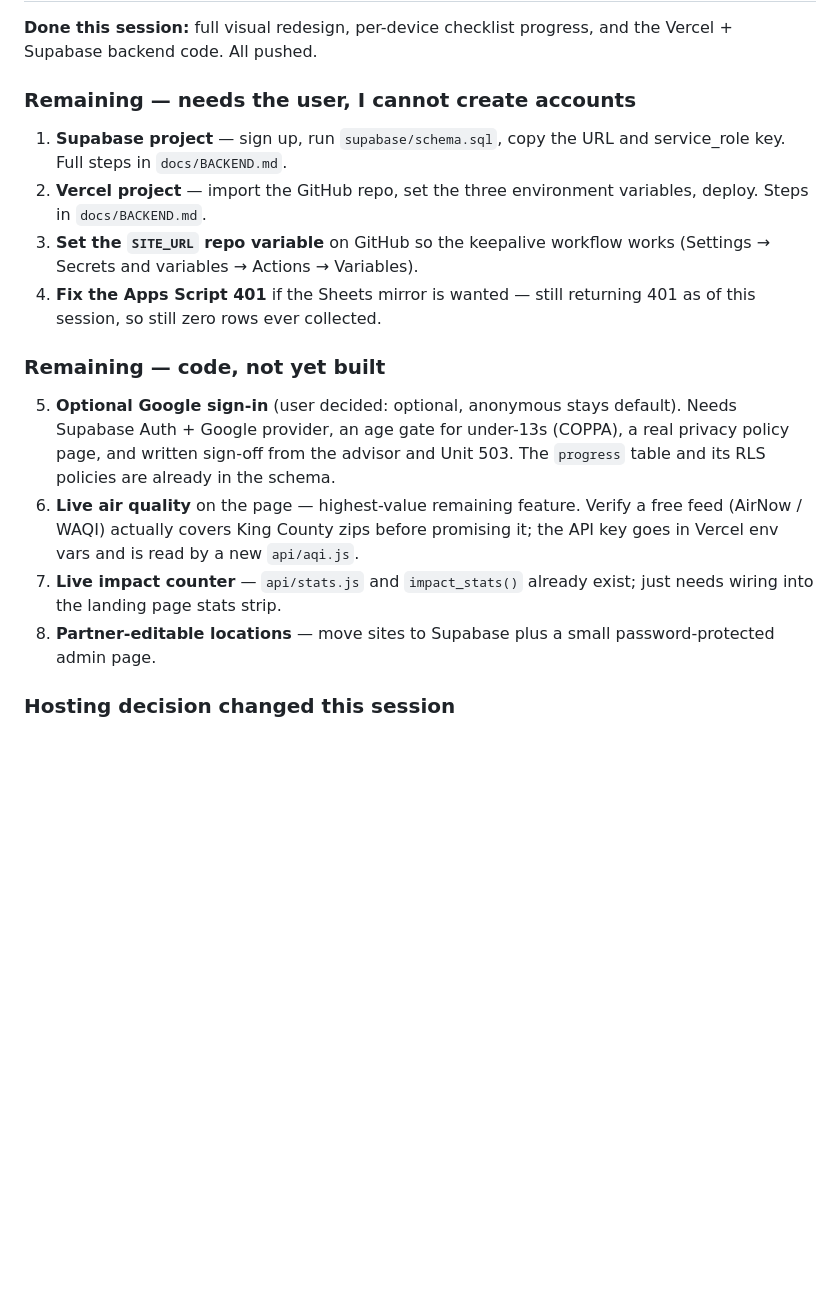
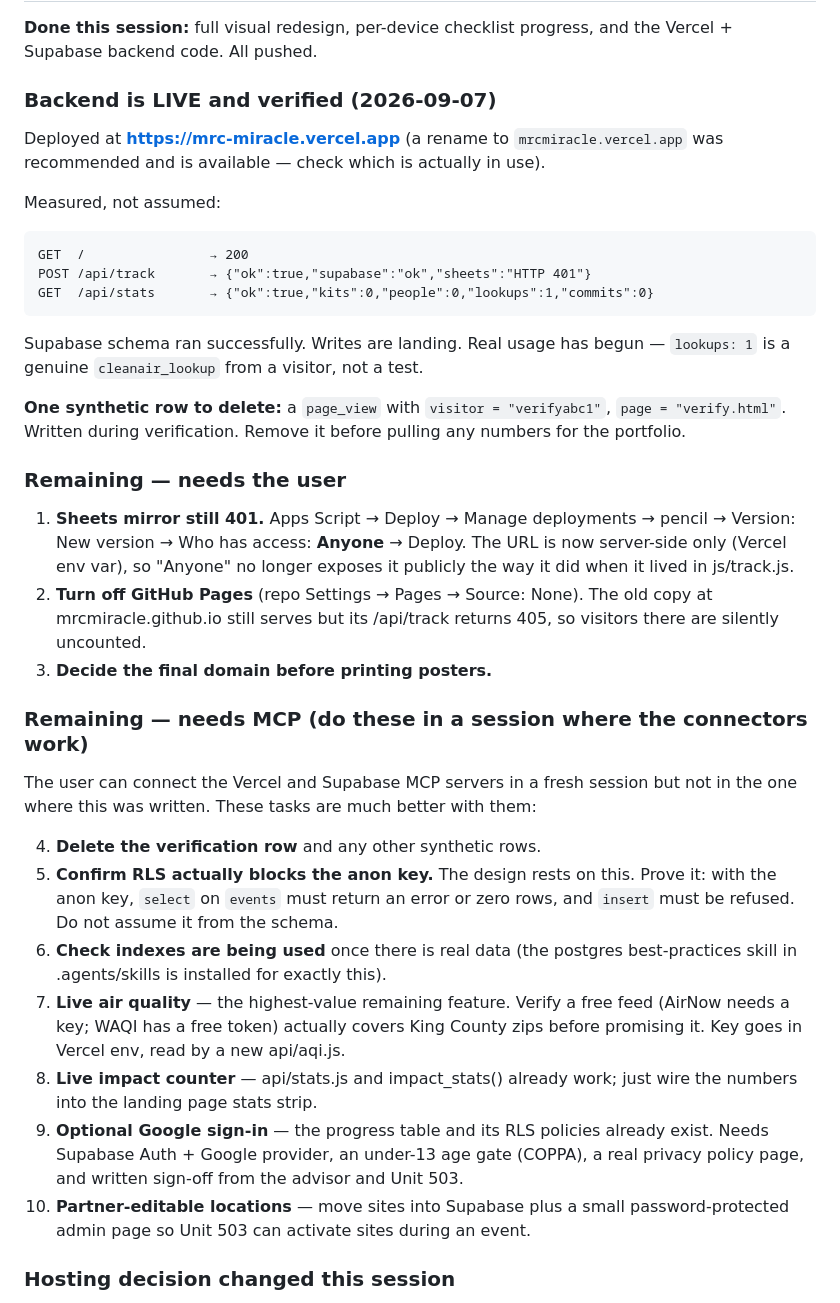
Before and after one commit to mrcmiracle/mrcmiracle.github.io, a Markdown page: HANDOVER.md, the part around the change. Drawn GitHub-style; blank space fills up the shorter version.

Commit message:
Record verified backend status and the MCP-dependent task list
Backend is live at mrc-miracle.vercel.app. Measured end to end:
  POST /api/track -> {"ok":true,"supabase":"ok","sheets":"HTTP 401"}
  GET  /api/stats -> {"ok":true,"kits":0,"people":0,"lookups":1,"commits":0}

Supabase writes are landing. lookups:1 is a real visitor event, not a test.

Flagged one synthetic row to delete (visitor "verifyabc1") so it does not end
up in portfolio numbers, and split the remaining work into tasks the user can
do now versus tasks that want the Supabase/Vercel MCP connectors — including
proving RLS actually refuses the anon key, which the whole privacy design
rests on and which should be tested rather than assumed.

Co-Authored-By: Claude Opus 5 <noreply@anthropic.com>

````diff
--- a/HANDOVER.md
+++ b/HANDOVER.md
@@ -56,30 +56,58 @@ from the scratchpad copy. Every result below was observed, not assumed:
 **Done this session:** full visual redesign, per-device checklist progress, and
 the Vercel + Supabase backend code. All pushed.
 
-### Remaining — needs the user, I cannot create accounts
+### Backend is LIVE and verified (2026-09-07)
 
-1. **Supabase project** — sign up, run `supabase/schema.sql`, copy the URL and
-   service_role key. Full steps in `docs/BACKEND.md`.
-2. **Vercel project** — import the GitHub repo, set the three environment
-   variables, deploy. Steps in `docs/BACKEND.md`.
-3. **Set the `SITE_URL` repo variable** on GitHub so the keepalive workflow
-   works (Settings → Secrets and variables → Actions → Variables).
-4. **Fix the Apps Script 401** if the Sheets mirror is wanted — still returning
-   401 as of this session, so still zero rows ever collected.
+Deployed at **https://mrc-miracle.vercel.app** (a rename to `mrcmiracle.vercel.app`
+was recommended and is available — check which is actually in use).
 
-### Remaining — code, not yet built
+Measured, not assumed:
 
-5. **Optional Google sign-in** (user decided: optional, anonymous stays default).
-   Needs Supabase Auth + Google provider, an age gate for under-13s (COPPA), a
+```
+GET  /                → 200
+POST /api/track       → {"ok":true,"supabase":"ok","sheets":"HTTP 401"}
+GET  /api/stats       → {"ok":true,"kits":0,"people":0,"lookups":1,"commits":0}
+```
+
+Supabase schema ran successfully. Writes are landing. Real usage has begun —
+`lookups: 1` is a genuine `cleanair_lookup` from a visitor, not a test.
+
+**One synthetic row to delete:** a `page_view` with `visitor = "verifyabc1"`,
+`page = "verify.html"`. Written during verification. Remove it before pulling
+any numbers for the portfolio.
+
+### Remaining — needs the user
+
+1. **Sheets mirror still 401.** Apps Script → Deploy → Manage deployments →
+   pencil → Version: New version → Who has access: **Anyone** → Deploy.
+   The URL is now server-side only (Vercel env var), so "Anyone" no longer
+   exposes it publicly the way it did when it lived in js/track.js.
+2. **Turn off GitHub Pages** (repo Settings → Pages → Source: None). The old
+   copy at mrcmiracle.github.io still serves but its /api/track returns 405, so
+   visitors there are silently uncounted.
+3. **Decide the final domain before printing posters.**
+
+### Remaining — needs MCP (do these in a session where the connectors work)
+
+The user can connect the Vercel and Supabase MCP servers in a fresh session but
+not in the one where this was written. These tasks are much better with them:
+
+4. **Delete the verification row** and any other synthetic rows.
+5. **Confirm RLS actually blocks the anon key.** The design rests on this. Prove
+   it: with the anon key, `select` on `events` must return an error or zero rows,
+   and `insert` must be refused. Do not assume it from the schema.
+6. **Check indexes are being used** once there is real data (the postgres
+   best-practices skill in .agents/skills is installed for exactly this).
+7. **Live air quality** — the highest-value remaining feature. Verify a free
+   feed (AirNow needs a key; WAQI has a free token) actually covers King County
+   zips before promising it. Key goes in Vercel env, read by a new api/aqi.js.
+8. **Live impact counter** — api/stats.js and impact_stats() already work; just
+   wire the numbers into the landing page stats strip.
+9. **Optional Google sign-in** — the progress table and its RLS policies already
+   exist. Needs Supabase Auth + Google provider, an under-13 age gate (COPPA), a
    real privacy policy page, and written sign-off from the advisor and Unit 503.
-   The `progress` table and its RLS policies are already in the schema.
-6. **Live air quality** on the page — highest-value remaining feature. Verify a
-   free feed (AirNow / WAQI) actually covers King County zips before promising
-   it; the API key goes in Vercel env vars and is read by a new `api/aqi.js`.
-7. **Live impact counter** — `api/stats.js` and `impact_stats()` already exist;
-   just needs wiring into the landing page stats strip.
-8. **Partner-editable locations** — move sites to Supabase plus a small
-   password-protected admin page.
+10. **Partner-editable locations** — move sites into Supabase plus a small
+    password-protected admin page so Unit 503 can activate sites during an event.
 
 ### Hosting decision changed this session
 
````
Also changed, not shown: docs/BACKEND.md (+11 -0 lines).
